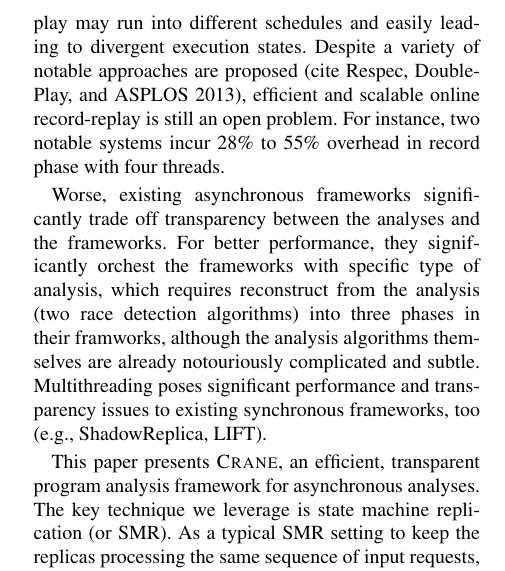
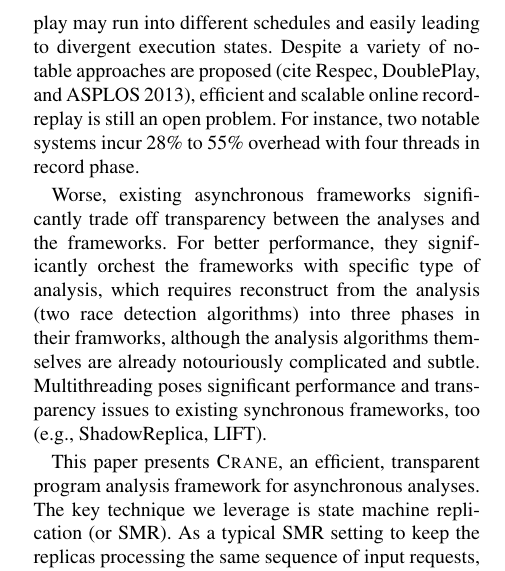
Before and after one commit to yining0417/CloudCom, a LaTeX paper (paper.tex, which reads intro.tex): part of one column of page 1 of 2, cut so that both start at the same text. Compiled offline with pdfLaTeX; a LaTeX package or settings file that is missing is left out.

Commit message:
New logic flow. Rewrite.

```diff
--- a/intro.tex
+++ b/intro.tex
@@ -42,8 +42,8 @@
 schedules and easily leading to divergent execution states. Despite a variety
 of notable approaches are proposed (cite Respec, DoublePlay, and ASPLOS 2013),
 efficient and scalable online record-replay is still an open problem. For
-instance, two notable systems incur 28\% to 55\% overhead in record phase
-with four threads.
+instance, two notable systems incur 28\% to 55\% overhead with four threads in
+record phase.
 
 % For
 % instance, although a recent work (ASPLOS2013) shows that they can parallize
```
